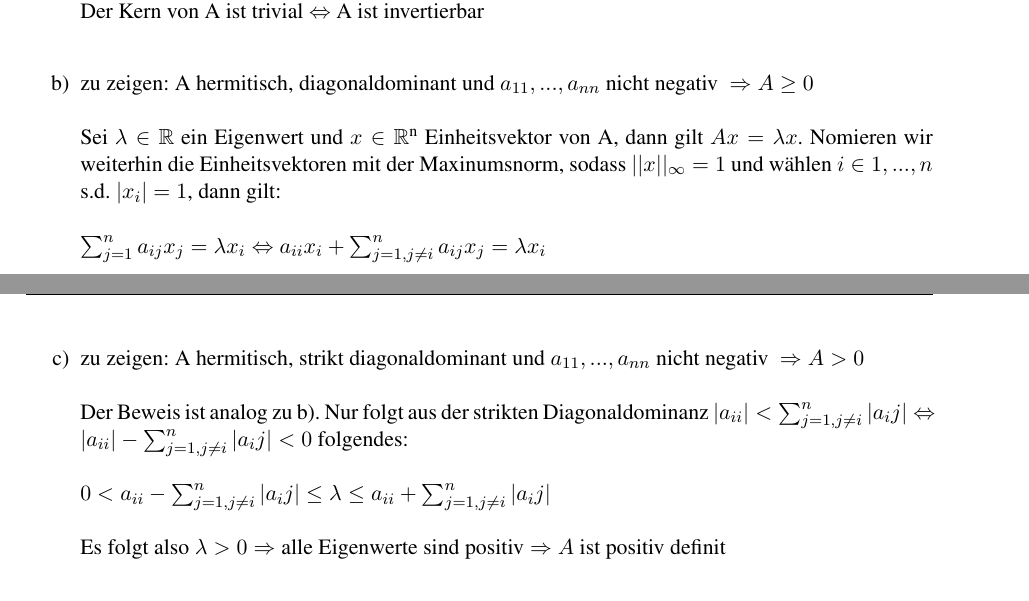
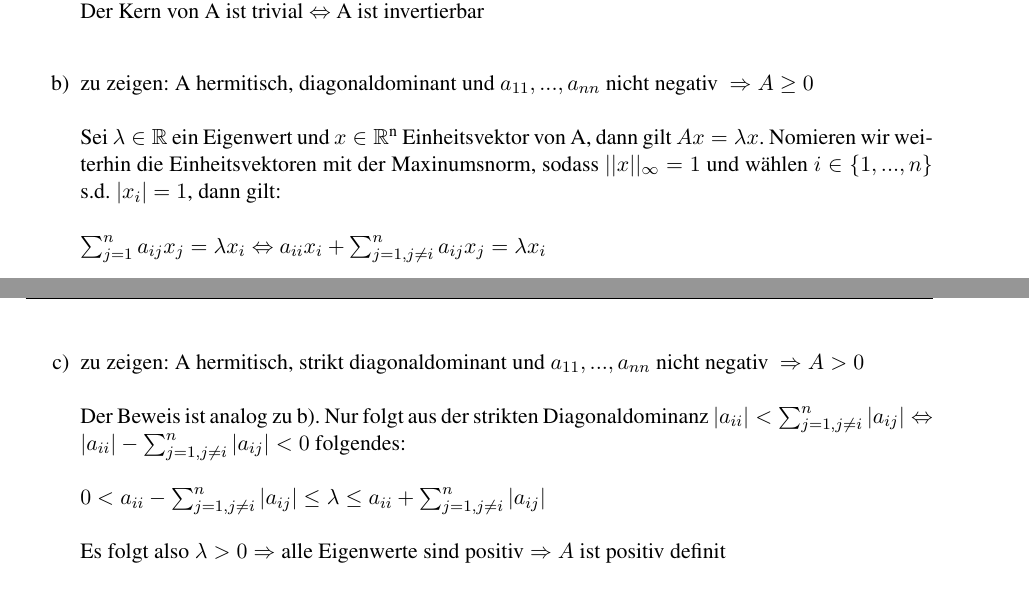
Before and after one commit to MiHuf/Numerik, a LaTeX document (Blatt01.tex): two parts of pages 2 and 3 of 3, joined at a grey line, cut so that both start at the same text. Compiled offline with pdfLaTeX; the source files are stored in an older character set and shown here as Unicode.

Commit message:
Mengenklammern ergänzt

```diff
--- a/Blatt01.tex
+++ b/Blatt01.tex
@@ -156,7 +156,7 @@ Der Kern von A ist trivial $\Leftrightarrow$ A ist invertierbar
 \newline
 \item zu zeigen: A hermitisch, diagonaldominant und $a_{11},...,a_{nn} \text{ nicht negativ}\ \Rightarrow A \ge 0$\\
 \newline
-Sei $\lambda \in \mathbb{R}$ ein Eigenwert und $ x \in \mathbb{R^\text{n}}$ Einheitsvektor von A, dann gilt $Ax = \lambda x$. Nomieren wir weiterhin die Einheitsvektoren mit der Maxinumsnorm, sodass $||x||_\infty = 1$ und wählen $ i \in {1,...,n}$ s.d. $|x_i|=1$, dann gilt:\\
+Sei $\lambda \in \mathbb{R}$ ein Eigenwert und $ x \in \mathbb{R^\text{n}}$ Einheitsvektor von A, dann gilt $Ax = \lambda x$. Nomieren wir weiterhin die Einheitsvektoren mit der Maxinumsnorm, sodass $||x||_\infty = 1$ und wählen $ i \in \{1,...,n\}$ s.d. $|x_i|=1$, dann gilt:\\
 \newline
 $\sum_{j=1}^n a_{ij}x_j = \lambda x_i \Leftrightarrow a_{ii}x_i + \sum_{j=1, j\neq i}^n a_{ij}x_j = \lambda x_i $ \\
 \newline
@@ -174,9 +174,9 @@ Es folgt also $\lambda \ge 0 \Rightarrow \text{alle Eigenwerte sind nicht negati
 \item zu zeigen: A hermitisch, strikt diagonaldominant und $a_{11},...,a_{nn} \text{ nicht negativ}\ \Rightarrow A > 0$\\
 \newline
 Der Beweis ist analog zu b). Nur folgt aus der strikten Diagonaldominanz
-$|a_{ii}| < \sum_{j=1, j\neq i}^n |a_ij| \Leftrightarrow |a_{ii}| - \sum_{j=1, j\neq i}^n |a_ij| < 0 $ folgendes:\\
+$|a_{ii}| < \sum_{j=1, j\neq i}^n |a_{ij}| \Leftrightarrow |a_{ii}| - \sum_{j=1, j\neq i}^n |a_{ij}| < 0 $ folgendes:\\
 \newline
-$0 < a_{ii}-\sum_{j=1, j\neq i}^n |a_ij| \le \lambda \le a_{ii} + \sum_{j=1, j\neq i}^n |a_ij| $ \\
+$0 < a_{ii}-\sum_{j=1, j\neq i}^n |a_{ij}| \le \lambda \le a_{ii} + \sum_{j=1, j\neq i}^n |a_{ij}| $ \\
 \newline
 Es folgt also $\lambda > 0 \Rightarrow \text{alle Eigenwerte sind positiv}\Rightarrow A \text{ ist positiv definit}$
 \end{enumerate}
```
Also changed, not shown: Blatt01.pdf.
